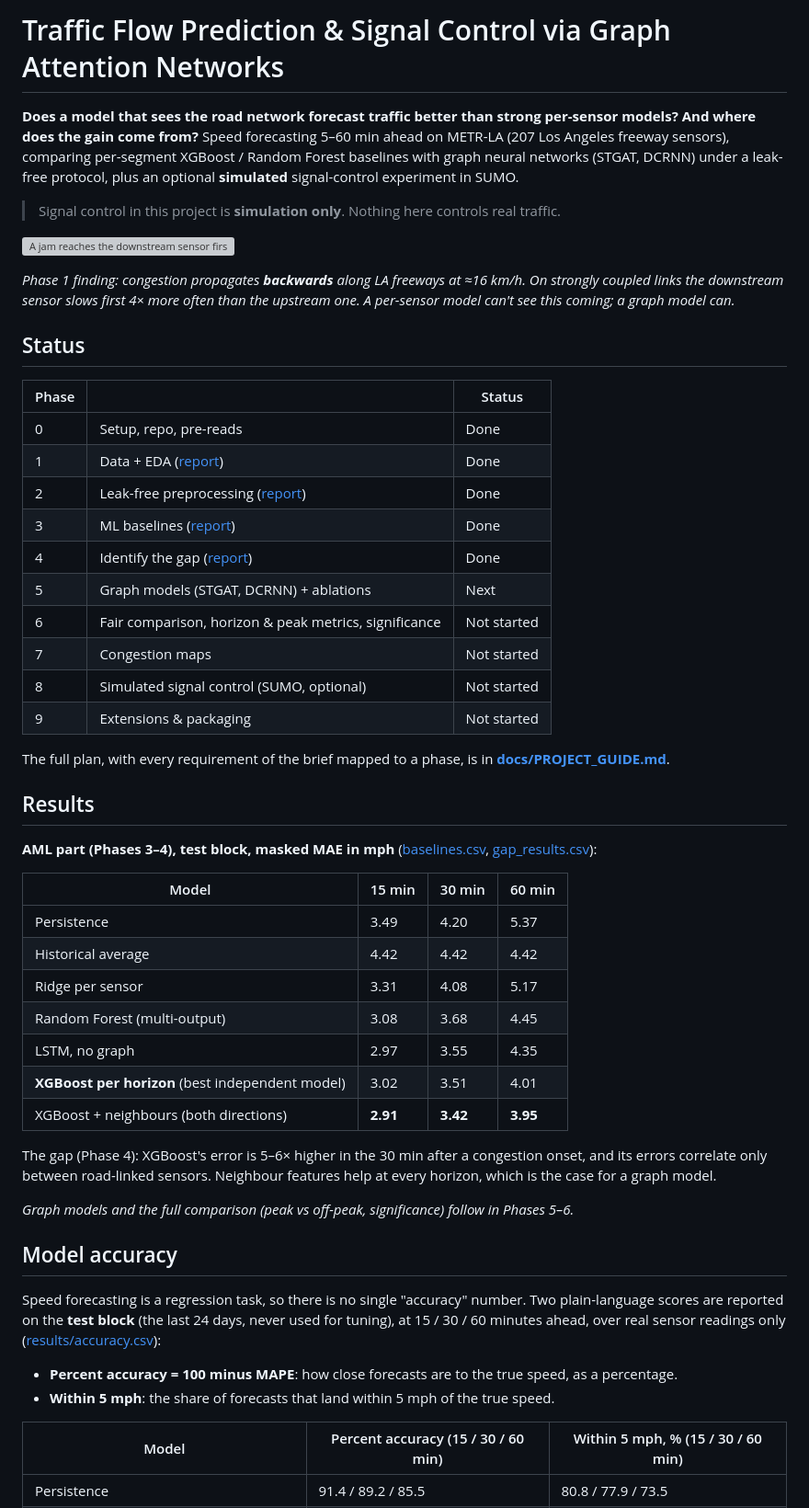
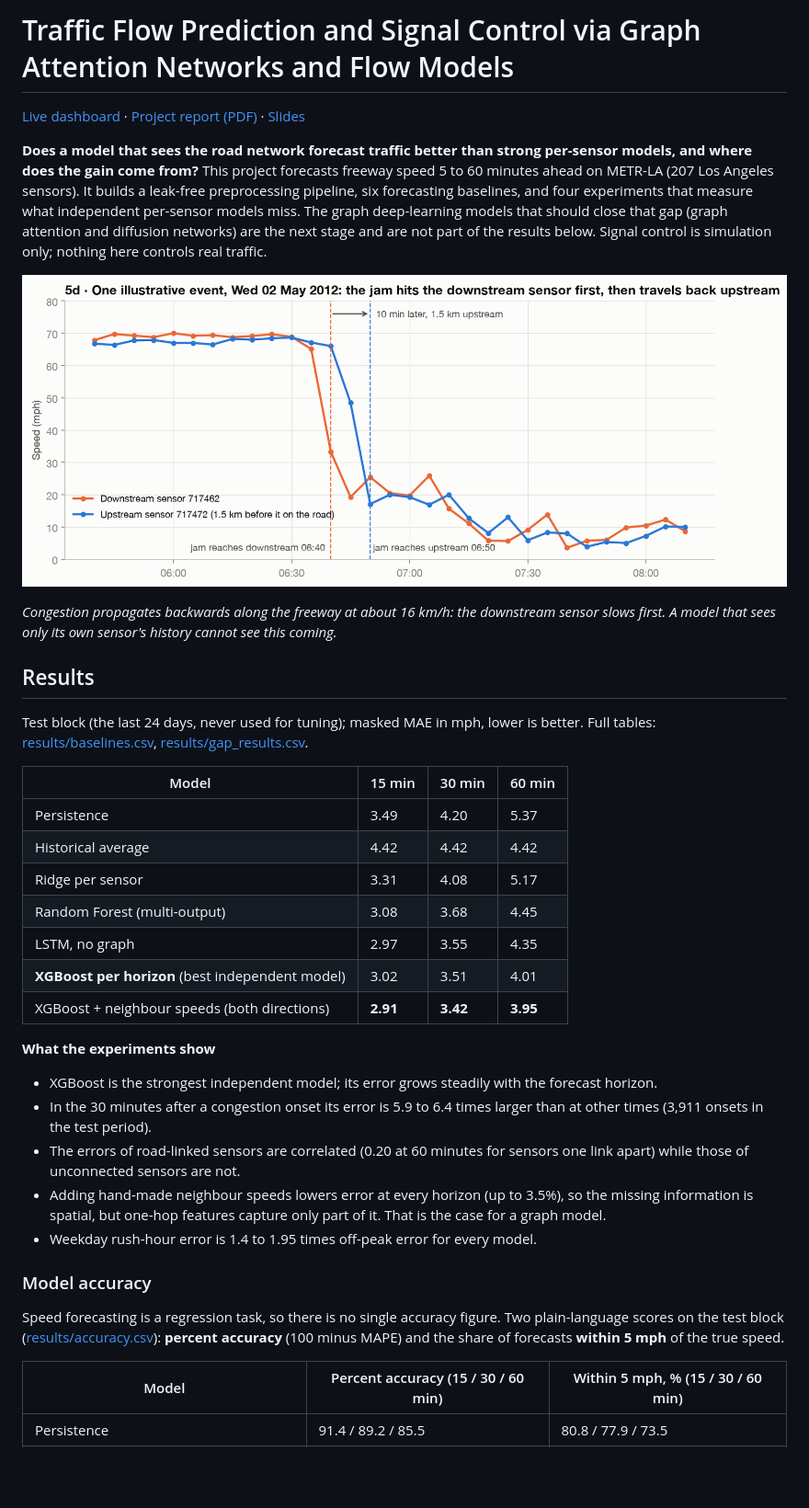
Before and after one commit to ManasSaxena14/TrafficFlowControl_AIML-DL_T036, a Markdown page: README.md, the part around one of its changes. Shown at 92% size. Drawn GitHub-style; blank space fills up the shorter version; grey boxes are pictures that could not be loaded.

```diff
--- a/README.md
+++ b/README.md
@@ -1,33 +1,17 @@
-# Traffic Flow Prediction & Signal Control via Graph Attention Networks
+# Traffic Flow Prediction and Signal Control via Graph Attention Networks and Flow Models
 
-**Does a model that sees the road network forecast traffic better than strong per-sensor models? And where does the gain come from?**
-Speed forecasting 5–60 min ahead on METR-LA (207 Los Angeles freeway sensors), comparing per-segment XGBoost / Random Forest baselines with graph neural networks (STGAT, DCRNN) under a leak-free protocol, plus an optional **simulated** signal-control experiment in SUMO.
+[Live dashboard](https://trafficflowamldl.streamlit.app) · [Project report (PDF)](docs/report/report.pdf) · [Slides](docs/presentation/AML_Traffic_Flow_Forecasting.pptx)
 
-> Signal control in this project is **simulation only**. Nothing here controls real traffic.
+**Does a model that sees the road network forecast traffic better than strong per-sensor models, and where does the gain come from?**
+This project forecasts freeway speed 5 to 60 minutes ahead on METR-LA (207 Los Angeles sensors). It builds a leak-free preprocessing pipeline, six forecasting baselines, and four experiments that measure what independent per-sensor models miss. The graph deep-learning models that should close that gap (graph attention and diffusion networks) are the next stage and are not part of the results below. Signal control is simulation only; nothing here controls real traffic.
 
-![A jam reaches the downstream sensor first, then travels back upstream](reports/figures/fig05d_propagation_example.png)
+![A jam reaches the downstream sensor first, then travels back upstream](docs/figures/fig05d_propagation_example.png)
 
-*Phase 1 finding: congestion propagates **backwards** along LA freeways at ≈16 km/h. On strongly coupled links the downstream sensor slows first 4× more often than the upstream one. A per-sensor model can't see this coming; a graph model can.*
-
-## Status
-
-| Phase | | Status |
-|---|---|---|
-| 0 | Setup, repo, pre-reads | Done |
-| 1 | Data + EDA ([report](docs/phase_reports/PHASE_1_REPORT.md)) | Done |
-| 2 | Leak-free preprocessing ([report](docs/phase_reports/PHASE_2_REPORT.md)) | Done |
-| 3 | ML baselines ([report](docs/phase_reports/PHASE_3_REPORT.md)) | Done |
-| 4 | Identify the gap ([report](docs/phase_reports/PHASE_4_REPORT.md)) | Done |
-| 5 | Graph models (STGAT, DCRNN) + ablations | Next |
-| 6 | Fair comparison, horizon & peak metrics, significance | Not started |
-| 7 | Congestion maps | Not started |
-| 8 | Simulated signal control (SUMO, optional) | Not started |
-| 9 | Extensions & packaging | Not started |
-
-The full plan, with every requirement of the brief mapped to a phase, is in **[docs/PROJECT_GUIDE.md](docs/PROJECT_GUIDE.md)**.
+*Congestion propagates backwards along the freeway at about 16 km/h: the downstream sensor slows first. A model that sees only its own sensor's history cannot see this coming.*
 
 ## Results
-**AML part (Phases 3–4), test block, masked MAE in mph** ([baselines.csv](results/baselines.csv), [gap_results.csv](results/gap_results.csv)):
+
+Test block (the last 24 days, never used for tuning); masked MAE in mph, lower is better. Full tables: [results/baselines.csv](results/baselines.csv), [results/gap_results.csv](results/gap_results.csv).
 
 | Model | 15 min | 30 min | 60 min |
 |---|---|---|---|
@@ -37,18 +21,18 @@ The full plan, with every requirement of the brief mapped to a phase, is in **[d
 | Random Forest (multi-output) | 3.08 | 3.68 | 4.45 |
 | LSTM, no graph | 2.97 | 3.55 | 4.35 |
 | **XGBoost per horizon** (best independent model) | 3.02 | 3.51 | 4.01 |
-| XGBoost + neighbours (both directions) | **2.91** | **3.42** | **3.95** |
+| XGBoost + neighbour speeds (both directions) | **2.91** | **3.42** | **3.95** |
 
-The gap (Phase 4): XGBoost's error is 5–6× higher in the 30 min after a congestion onset, and its errors correlate only between road-linked sensors. Neighbour features help at every horizon, which is the case for a graph model.
+**What the experiments show**
+- XGBoost is the strongest independent model; its error grows steadily with the forecast horizon.
+- In the 30 minutes after a congestion onset its error is 5.9 to 6.4 times larger than at other times (3,911 onsets in the test period).
+- The errors of road-linked sensors are correlated (0.20 at 60 minutes for sensors one link apart) while those of unconnected sensors are not.
+- Adding hand-made neighbour speeds lowers error at every horizon (up to 3.5%), so the missing information is spatial, but one-hop features capture only part of it. That is the case for a graph model.
+- Weekday rush-hour error is 1.4 to 1.95 times off-peak error for every model.
 
-*Graph models and the full comparison (peak vs off-peak, significance) follow in Phases 5–6.*
+### Model accuracy
 
-## Model accuracy
-
-Speed forecasting is a regression task, so there is no single "accuracy" number. Two plain-language scores are reported on the **test block** (the last 24 days, never used for tuning), at 15 / 30 / 60 minutes ahead, over real sensor readings only ([results/accuracy.csv](results/accuracy.csv)):
-
-- **Percent accuracy = 100 minus MAPE**: how close forecasts are to the true speed, as a percentage.
-- **Within 5 mph**: the share of forecasts that land within 5 mph of the true speed.
+Speed forecasting is a regression task, so there is no single accuracy figure. Two plain-language scores on the test block ([results/accuracy.csv](results/accuracy.csv)): **percent accuracy** (100 minus MAPE) and the share of forecasts **within 5 mph** of the true speed.
 
 | Model | Percent accuracy (15 / 30 / 60 min) | Within 5 mph, % (15 / 30 / 60 min) |
 |---|---|---|
```
Also changed, not shown: other parts of README.md (+68 -15 lines).
